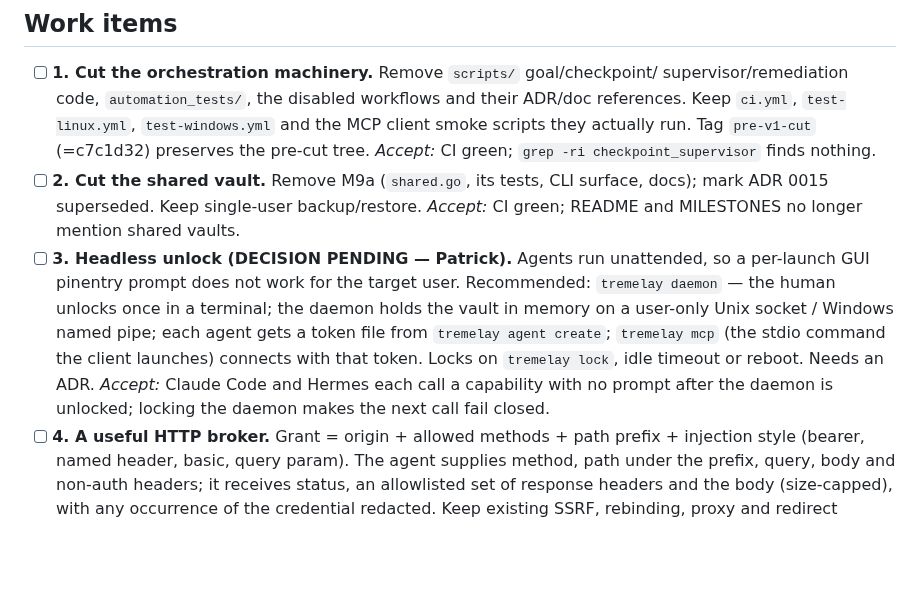
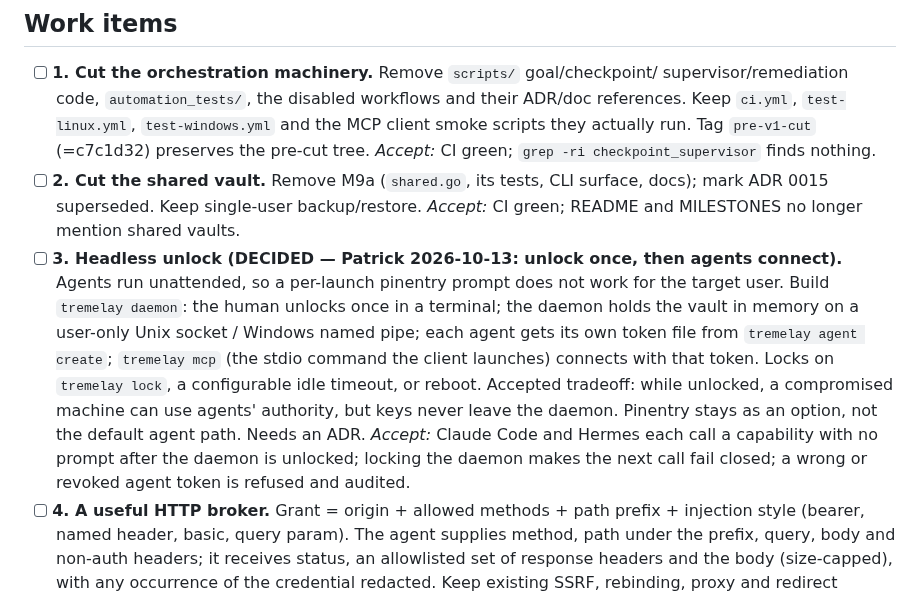
Before and after one commit to CharitonMedia/Tremelay, a Markdown page: V1.md, the part around the change. GitHub-like rendering; blank space fills up the shorter version.

Commit message:
V1: record headless unlock decision (unlock once, agents connect)
Co-Authored-By: Claude Opus 5.5 <noreply@anthropic.com>

```diff
--- a/V1.md
+++ b/V1.md
@@ -33,15 +33,19 @@ attempt is audited. No secrets in logs, errors or fixtures. No invented crypto.
 - [ ] **2. Cut the shared vault.** Remove M9a (`shared.go`, its tests, CLI
   surface, docs); mark ADR 0015 superseded. Keep single-user backup/restore.
   *Accept:* CI green; README and MILESTONES no longer mention shared vaults.
-- [ ] **3. Headless unlock (DECISION PENDING — Patrick).** Agents run unattended,
-  so a per-launch GUI pinentry prompt does not work for the target user.
-  Recommended: `tremelay daemon` — the human unlocks once in a terminal; the
+- [ ] **3. Headless unlock (DECIDED — Patrick 2026-10-13: unlock once, then agents connect).**
+  Agents run unattended, so a per-launch pinentry prompt does not work for the
+  target user. Build `tremelay daemon`: the human unlocks once in a terminal; the
   daemon holds the vault in memory on a user-only Unix socket / Windows named
-  pipe; each agent gets a token file from `tremelay agent create`;
+  pipe; each agent gets its own token file from `tremelay agent create`;
   `tremelay mcp` (the stdio command the client launches) connects with that
-  token. Locks on `tremelay lock`, idle timeout or reboot. Needs an ADR.
+  token. Locks on `tremelay lock`, a configurable idle timeout, or reboot.
+  Accepted tradeoff: while unlocked, a compromised machine can use agents'
+  authority, but keys never leave the daemon. Pinentry stays as an option, not
+  the default agent path. Needs an ADR.
   *Accept:* Claude Code and Hermes each call a capability with no prompt after
-  the daemon is unlocked; locking the daemon makes the next call fail closed.
+  the daemon is unlocked; locking the daemon makes the next call fail closed;
+  a wrong or revoked agent token is refused and audited.
 - [ ] **4. A useful HTTP broker.** Grant = origin + allowed methods + path
   prefix + injection style (bearer, named header, basic, query param). The
   agent supplies method, path under the prefix, query, body and non-auth
```
